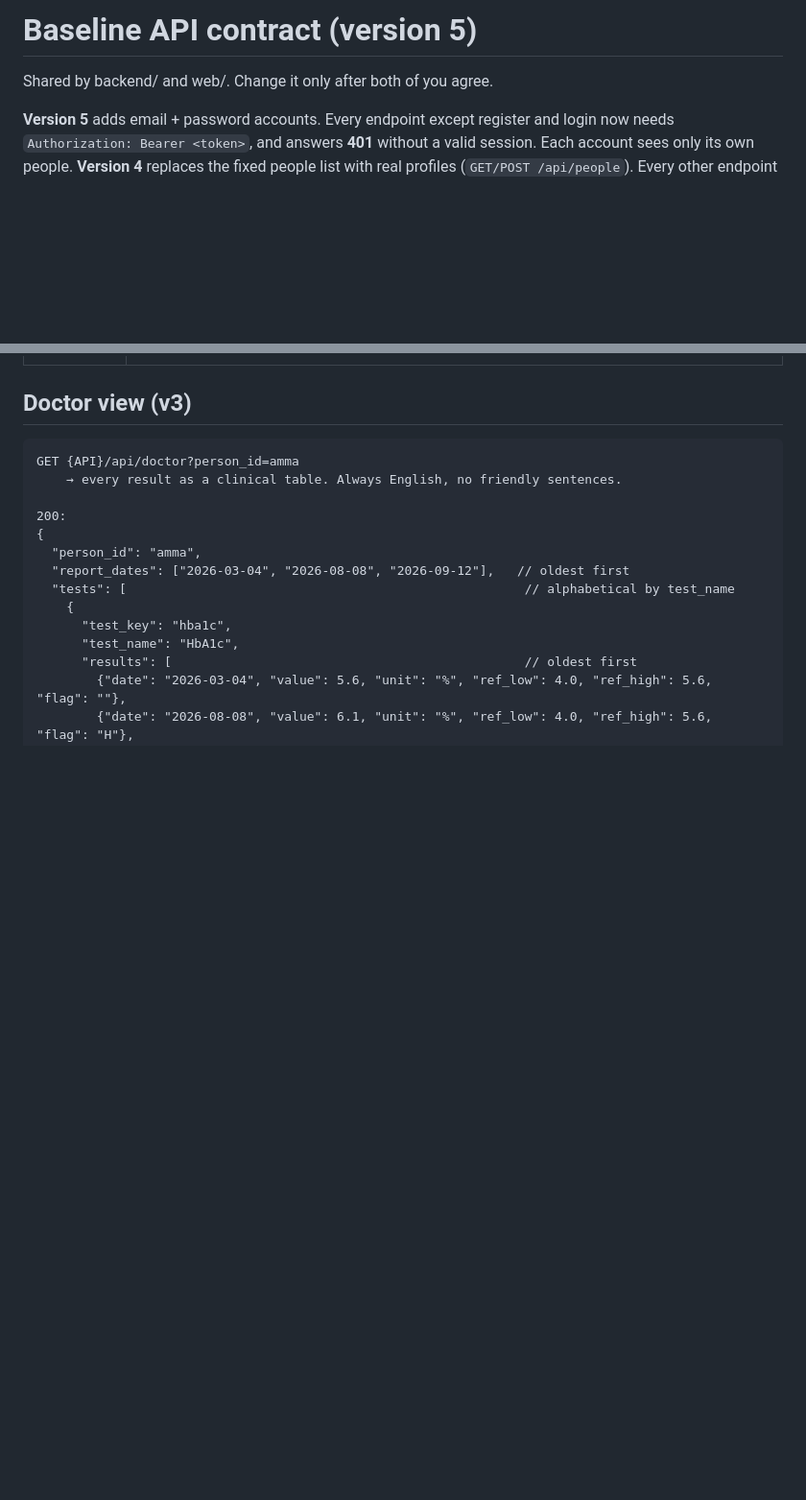
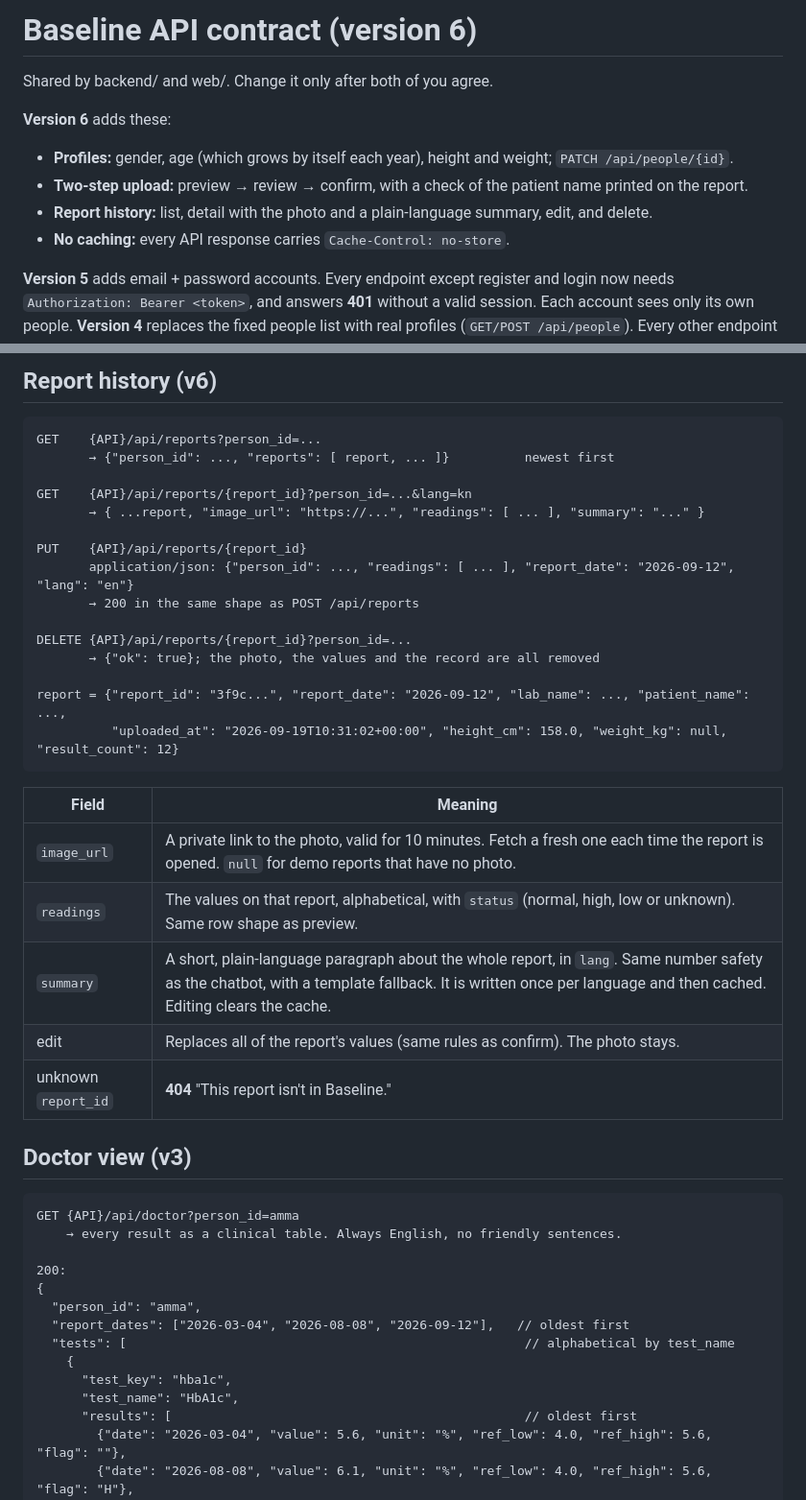
Before and after one commit to VinayG759/BaseLine, a Markdown page: CONTRACT.md, 2 parts joined by grey strips. Shown at 96% size. Rendered like a GitHub page; blank space fills up the shorter version.

````diff
--- a/CONTRACT.md
+++ b/CONTRACT.md
@@ -1,6 +1,12 @@
-# Baseline API contract (version 5)
+# Baseline API contract (version 6)
 
 Shared by backend/ and web/. Change it only after both of you agree.
+
+**Version 6** adds these:
+- **Profiles:** gender, age (which grows by itself each year), height and weight; `PATCH /api/people/{id}`.
+- **Two-step upload:** preview → review → confirm, with a check of the patient name printed on the report.
+- **Report history:** list, detail with the photo and a plain-language summary, edit, and delete.
+- **No caching:** every API response carries `Cache-Control: no-store`.
 
 **Version 5** adds email + password accounts. Every endpoint except register and login now needs
 `Authorization: Bearer <token>`, and answers **401** without a valid session. Each account sees only its own people.
@@ -118,3 +179,31 @@ lang   language of the "summary" sentence only. en = English, kn = Kannada, hi =
+## Report history (v6)
+
+```
+GET    {API}/api/reports?person_id=...
+       → {"person_id": ..., "reports": [ report, ... ]}          newest first
+
+GET    {API}/api/reports/{report_id}?person_id=...&lang=kn
+       → { ...report, "image_url": "https://...", "readings": [ ... ], "summary": "..." }
+
+PUT    {API}/api/reports/{report_id}
+       application/json: {"person_id": ..., "readings": [ ... ], "report_date": "2026-09-12", "lang": "en"}
+       → 200 in the same shape as POST /api/reports
+
+DELETE {API}/api/reports/{report_id}?person_id=...
+       → {"ok": true}; the photo, the values and the record are all removed
+
+report = {"report_id": "3f9c...", "report_date": "2026-09-12", "lab_name": ..., "patient_name": ...,
+          "uploaded_at": "2026-09-19T10:31:02+00:00", "height_cm": 158.0, "weight_kg": null, "result_count": 12}
+```
+
+| Field | Meaning |
+|---|---|
+| `image_url` | A private link to the photo, valid for 10 minutes. Fetch a fresh one each time the report is opened. `null` for demo reports that have no photo. |
+| `readings` | The values on that report, alphabetical, with `status` (normal, high, low or unknown). Same row shape as preview. |
+| `summary` | A short, plain-language paragraph about the whole report, in `lang`. Same number safety as the chatbot, with a template fallback. It is written once per language and then cached. Editing clears the cache. |
+| edit | Replaces all of the report's values (same rules as confirm). The photo stays. |
+| unknown `report_id` | **404** "This report isn't in Baseline." |
+
 ## Doctor view (v3)
 
 ```
````
Also changed, not shown: other parts of CONTRACT.md (+59 -4 lines).
